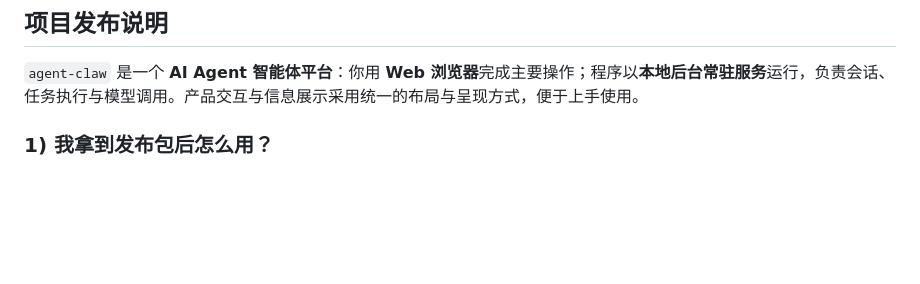
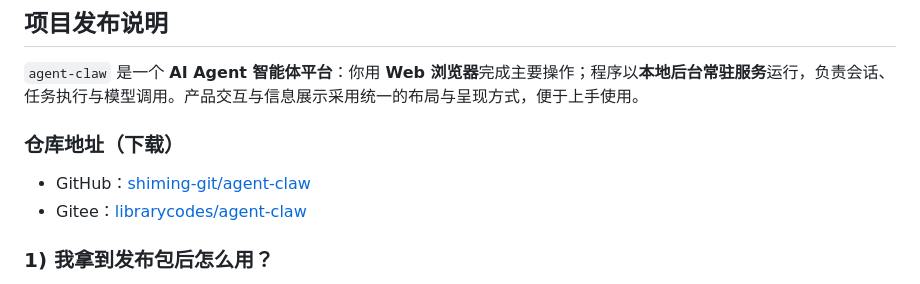
Before and after one commit to shiming-git/agent-claw, a Markdown page: README.md, the part around the change. Rendered like a GitHub page; blank space fills up the shorter version.

Commit message:
修改仓库地址

```diff
--- a/README.md
+++ b/README.md
@@ -1,6 +1,11 @@
 ## 项目发布说明
 
 `agent-claw` 是一个 **AI Agent 智能体平台**：你用 **Web 浏览器**完成主要操作；程序以**本地后台常驻服务**运行，负责会话、任务执行与模型调用。产品交互与信息展示采用统一的布局与呈现方式，便于上手使用。
+
+### 仓库地址（下载）
+
+- GitHub：[shiming-git/agent-claw](https://github.com/shiming-git/agent-claw)
+- Gitee：[librarycodes/agent-claw](https://gitee.com/librarycodes/agent-claw)
 
 ### 1) 我拿到发布包后怎么用？
 
```
